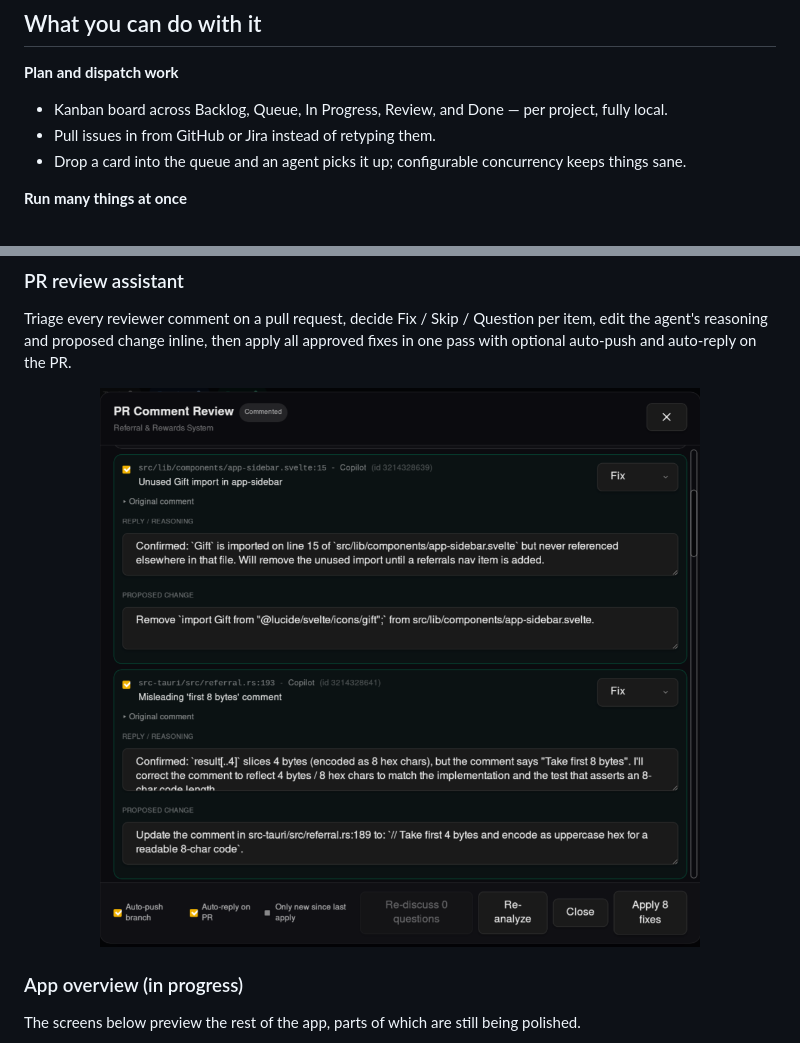
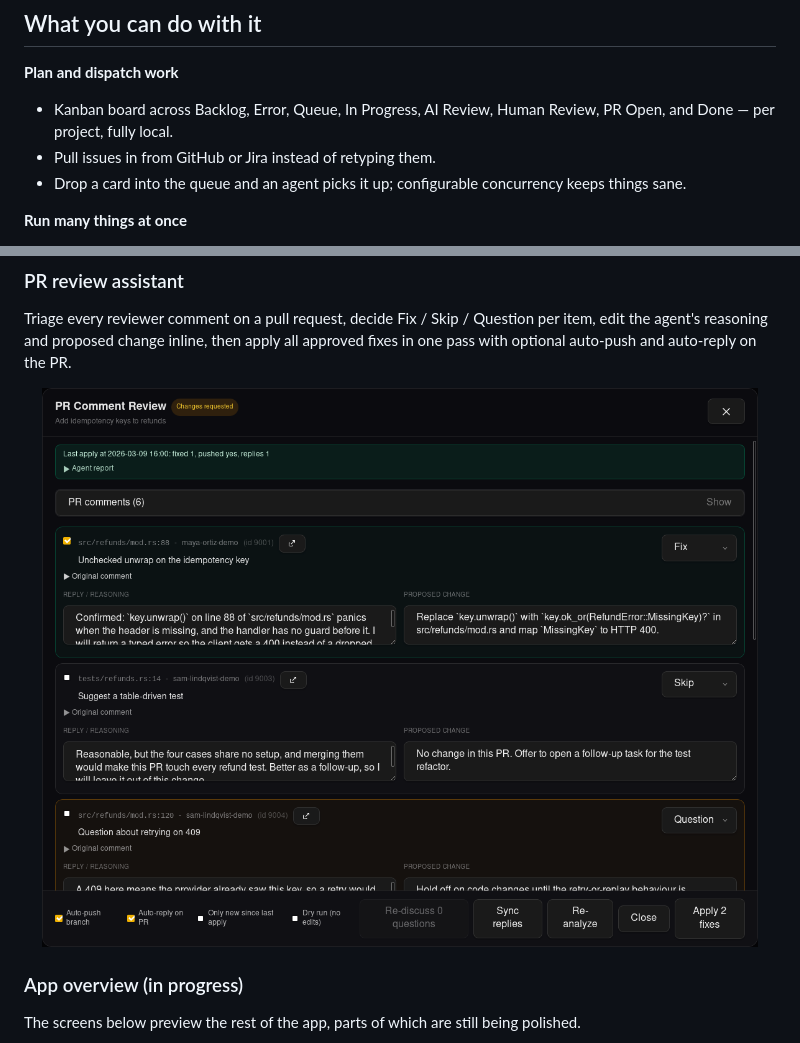
Before and after one commit to BarraDev/slashit, a Markdown page: README.md, 2 parts joined by grey strips. Drawn GitHub-style; pictures changed too: docs/assets/screenshots/pr-comment-review.png.

```diff
--- a/README.md
+++ b/README.md
@@ -24,7 +24,7 @@ It's built for people who've already outgrown a single terminal tab and a stack
 ## What you can do with it
 
 **Plan and dispatch work**
-- Kanban board across Backlog, Queue, In Progress, Review, and Done — per project, fully local.
+- Kanban board across Backlog, Error, Queue, In Progress, AI Review, Human Review, PR Open, and Done — per project, fully local.
 - Pull issues in from GitHub or Jira instead of retyping them.
 - Drop a card into the queue and an agent picks it up; configurable concurrency keeps things sane.
 
```
Also changed, not shown: other parts of README.md (+1 -1 lines), crates/slashit-acceptance/README.md (+14 -0 lines), docs/assets/screenshots/dashboard-kanban.jpg (deleted), 5 other files.
